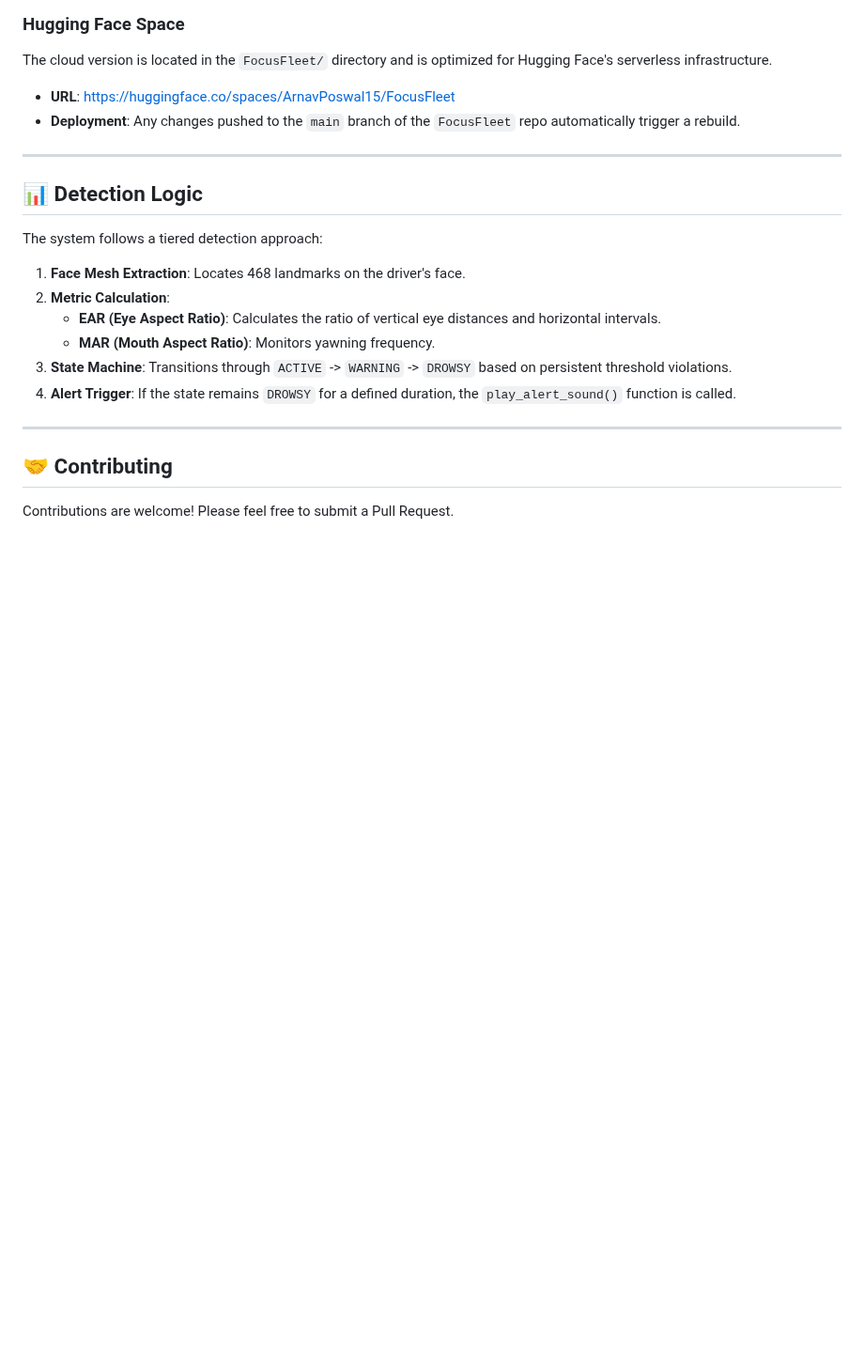
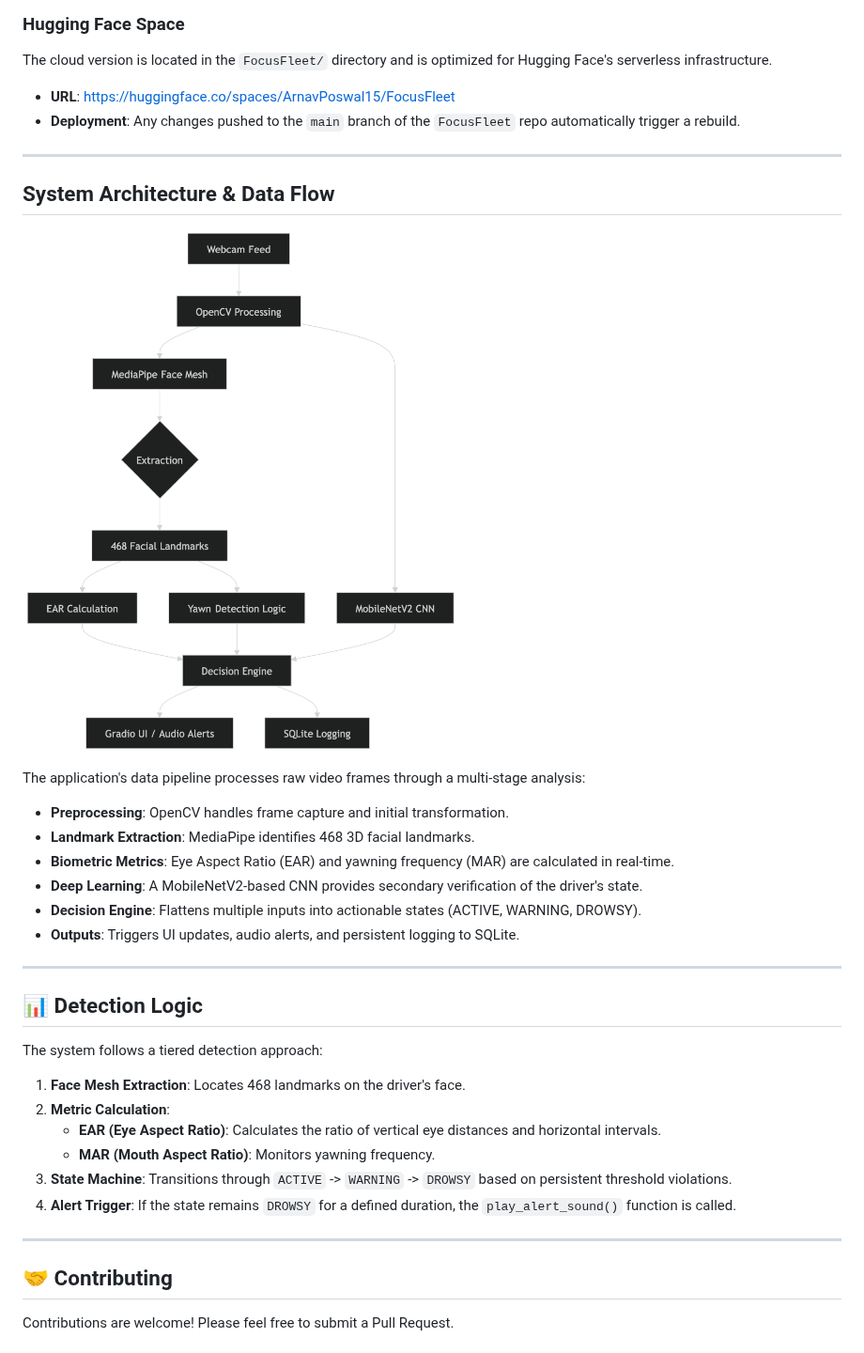
Before and after one commit to ArnavPoswal15/FocusFleet, a Markdown page: application/README.md, the part around the change. Shown at 94% size. Rendered like a GitHub page; pictures changed too: application/assets/data_flow.png (added); blank space fills up the shorter version.

```diff
--- a/application/README.md
+++ b/application/README.md
@@ -83,6 +83,20 @@ The cloud version is located in the `FocusFleet/` directory and is optimized for
 
 ---
 
+## System Architecture & Data Flow
+
+![FocusFleet Data Flow Diagram](assets/data_flow.png)
+
+The application's data pipeline processes raw video frames through a multi-stage analysis:
+- **Preprocessing**: OpenCV handles frame capture and initial transformation.
+- **Landmark Extraction**: MediaPipe identifies 468 3D facial landmarks.
+- **Biometric Metrics**: Eye Aspect Ratio (EAR) and yawning frequency (MAR) are calculated in real-time.
+- **Deep Learning**: A MobileNetV2-based CNN provides secondary verification of the driver's state.
+- **Decision Engine**: Flattens multiple inputs into actionable states (ACTIVE, WARNING, DROWSY).
+- **Outputs**: Triggers UI updates, audio alerts, and persistent logging to SQLite.
+
+---
+
 ## 📊 Detection Logic
 
 The system follows a tiered detection approach:
```
Also changed, not shown: 1 other file.
